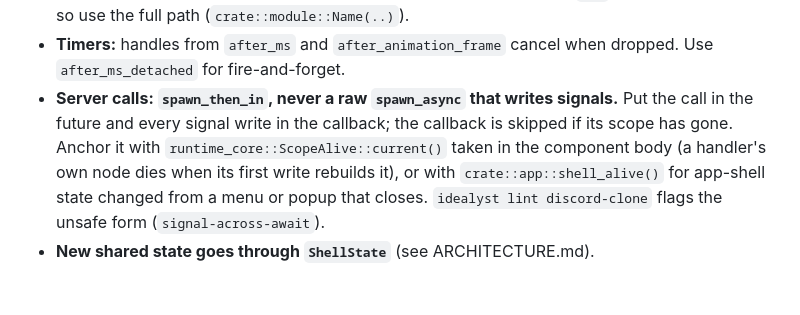
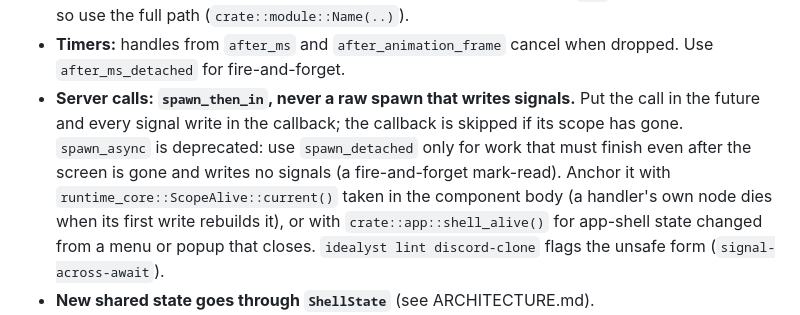
Before and after one commit to MimTiller/cassette, a Markdown page: AGENTS.md, the part around the change. Rendered like a GitHub page; blank space fills up the shorter version.

Commit message:
Note in AGENTS.md that spawn_async is deprecated
Co-Authored-By: Claude Opus 5.5 <noreply@anthropic.com>
Claude-Session: https://claude.ai/code/session_01YUsp2gqWUmvQs1kqbewJL8

```diff
--- a/AGENTS.md
+++ b/AGENTS.md
@@ -60,9 +60,11 @@ driving it through the idealyst MCP server (see "Driving the app").
   (`crate::module::Name(..)`).
 - **Timers:** handles from `after_ms` and `after_animation_frame` cancel when
   dropped. Use `after_ms_detached` for fire-and-forget.
-- **Server calls: `spawn_then_in`, never a raw `spawn_async` that writes
+- **Server calls: `spawn_then_in`, never a raw spawn that writes
   signals.** Put the call in the future and every signal write in the
-  callback; the callback is skipped if its scope has gone. Anchor it with
+  callback; the callback is skipped if its scope has gone. `spawn_async` is
+  deprecated: use `spawn_detached` only for work that must finish even after
+  the screen is gone and writes no signals (a fire-and-forget mark-read). Anchor it with
   `runtime_core::ScopeAlive::current()` taken in the component body (a
   handler's own node dies when its first write rebuilds it), or with
   `crate::app::shell_alive()` for app-shell state changed from a menu or
```
